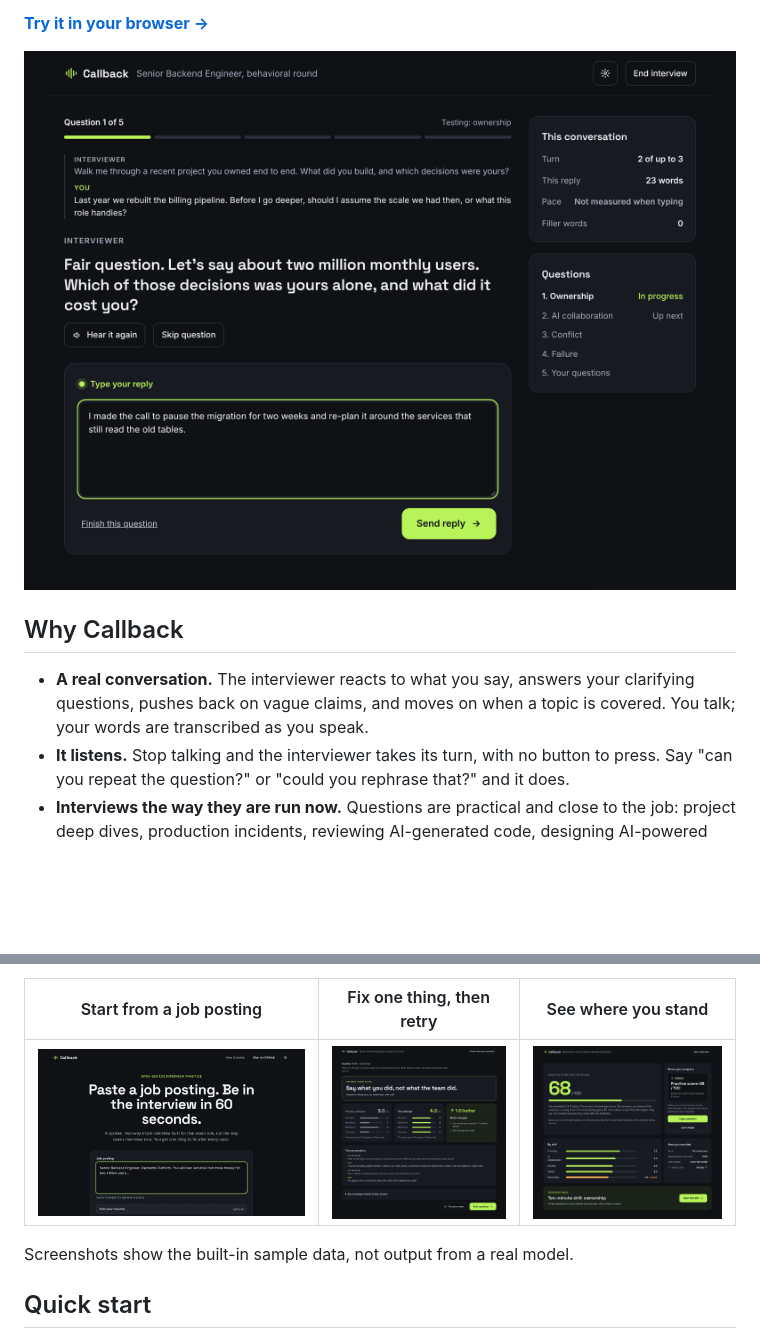
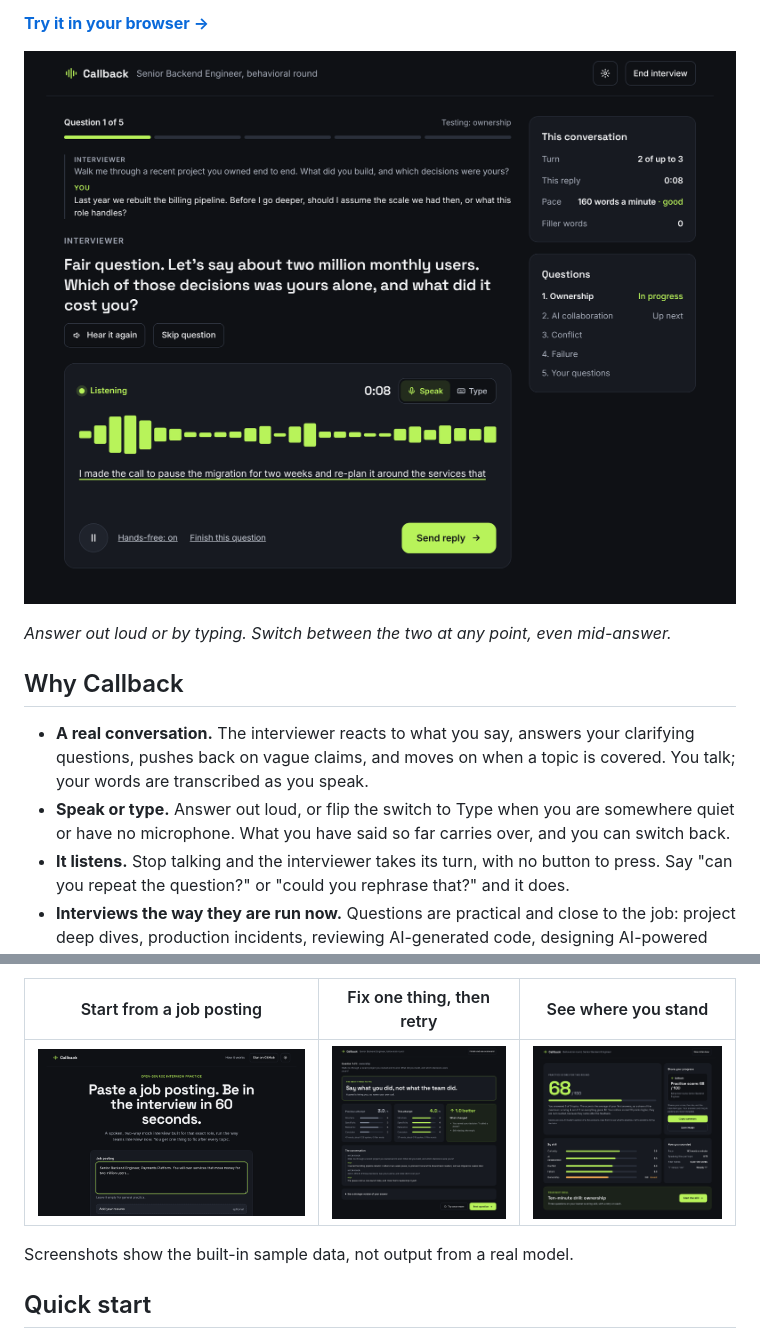
Before and after one commit to utsabpanta/interview-coach, a Markdown page: README.md, 2 parts joined by grey strips. Drawn GitHub-style; pictures changed too: docs/screenshots/conversation.png, docs/screenshots/feedback.png, docs/screenshots/scorecard.png; blank space fills up the shorter version.

```diff
--- a/README.md
+++ b/README.md
@@ -12,11 +12,14 @@ run entirely on your own computer.
 
 **[Try it in your browser →](https://utsabpant.com/interview-coach/)**
 
-![The interviewer answers a clarifying question, then probes further](docs/screenshots/conversation.png)
+![Mid-interview: Callback is listening and transcribing a spoken answer, with a Speak / Type switch beside the timer](docs/screenshots/conversation.png)
+
+*Answer out loud or by typing. Switch between the two at any point, even mid-answer.*
 
 ## Why Callback
 
 - **A real conversation.** The interviewer reacts to what you say, answers your clarifying questions, pushes back on vague claims, and moves on when a topic is covered. You talk; your words are transcribed as you speak.
+- **Speak or type.** Answer out loud, or flip the switch to Type when you are somewhere quiet or have no microphone. What you have said so far carries over, and you can switch back.
 - **It listens.** Stop talking and the interviewer takes its turn, with no button to press. Say "can you repeat the question?" or "could you rephrase that?" and it does.
 - **Interviews the way they are run now.** Questions are practical and close to the job: project deep dives, production incidents, reviewing AI-generated code, designing AI-powered features, and how you work with AI tools. No brainteasers, trivia, or "greatest weakness".
 - **Your turn to ask.** Each round ends with your questions for the interviewer, and those are scored too.
```
Also changed, not shown: CHANGELOG.md (+2 -0 lines), 4 other files.
